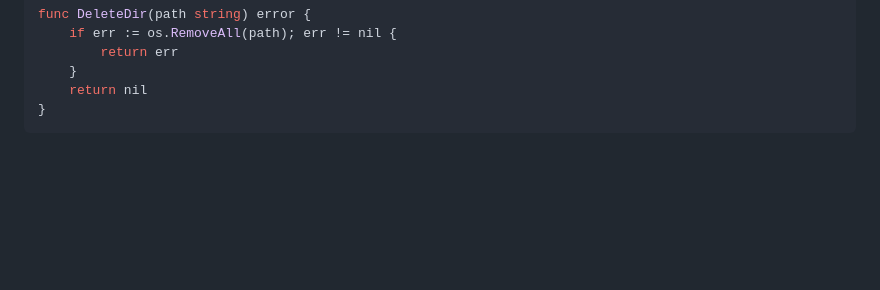
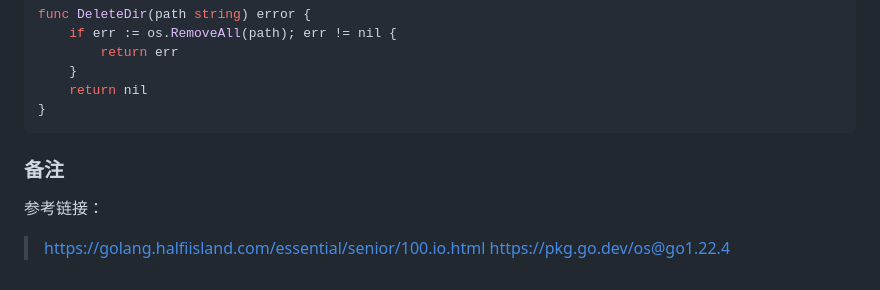
Before and after one commit to libuliduobuqiuqiu/GoDemo, a Markdown page: docs/advanced/go_file.md, the part around the change. GitHub-like rendering; blank space fills up the shorter version.

Commit message:
update: update file operation remarks.

````diff
--- a/docs/advanced/go_file.md
+++ b/docs/advanced/go_file.md
@@ -244,3 +244,9 @@ func DeleteDir(path string) error {
 	return nil
 }
 ```
+
+### 备注
+
+参考链接：
+> https://golang.halfiisland.com/essential/senior/100.io.html
+> https://pkg.go.dev/os@go1.22.4
````
